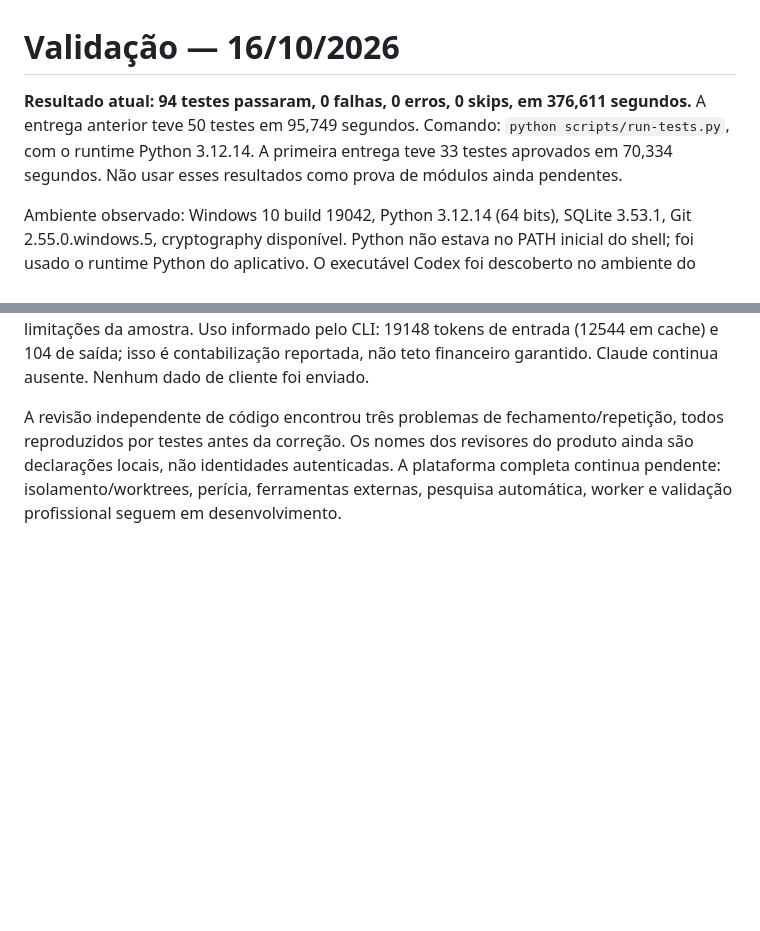
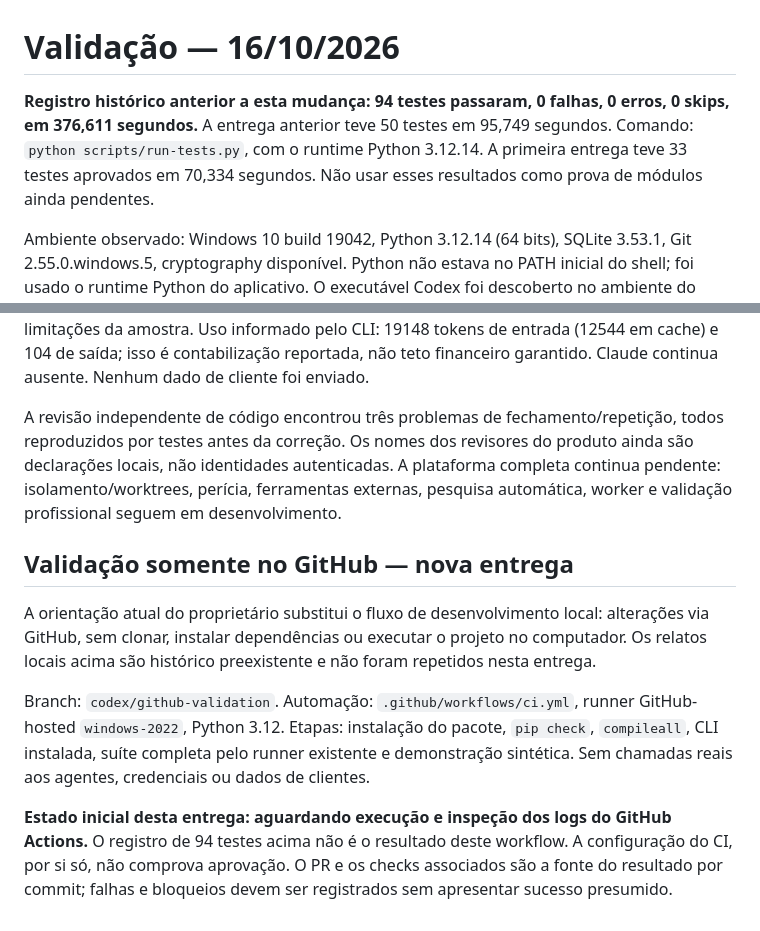
Before and after one commit to oscaveras-a11y/JarvisEspecialista, a Markdown page: docs/validation.md, 2 parts joined by grey strips. Rendered like a GitHub page; blank space fills up the shorter version.

Commit message:
docs: separate historical validation from pending GitHub checks

```diff
--- a/docs/validation.md
+++ b/docs/validation.md
@@ -1,6 +1,6 @@
 # Validação — 16/10/2026
 
-**Resultado atual: 94 testes passaram, 0 falhas, 0 erros, 0 skips, em 376,611 segundos.** A entrega anterior teve 50 testes em 95,749 segundos. Comando: `python scripts/run-tests.py`, com o runtime Python 3.12.14. A primeira entrega teve 33 testes aprovados em 70,334 segundos. Não usar esses resultados como prova de módulos ainda pendentes.
+**Registro histórico anterior a esta mudança: 94 testes passaram, 0 falhas, 0 erros, 0 skips, em 376,611 segundos.** A entrega anterior teve 50 testes em 95,749 segundos. Comando: `python scripts/run-tests.py`, com o runtime Python 3.12.14. A primeira entrega teve 33 testes aprovados em 70,334 segundos. Não usar esses resultados como prova de módulos ainda pendentes.
 
 Ambiente observado: Windows 10 build 19042, Python 3.12.14 (64 bits), SQLite 3.53.1, Git 2.55.0.windows.5, cryptography disponível. Python não estava no PATH inicial do shell; foi usado o runtime Python do aplicativo. O executável Codex foi descoberto no ambiente do processo Python e seu `exec --help` foi consultado. Claude e gh não foram encontrados.
 
@@ -39,3 +39,11 @@ Firmware e CAN são analisados sobre cópias verificadas, sem execução nem har
 Integração Codex posterior: `codex login status` executado sob o usuário correto retornou `Logged in using ChatGPT`. `scripts/agent-smoke.py`, com timeout de 120 segundos, passou em chamada real usando apenas resumo sintético. A resposta estruturada reconheceu as limitações da amostra. Uso informado pelo CLI: 19148 tokens de entrada (12544 em cache) e 104 de saída; isso é contabilização reportada, não teto financeiro garantido. Claude continua ausente. Nenhum dado de cliente foi enviado.
 
 A revisão independente de código encontrou três problemas de fechamento/repetição, todos reproduzidos por testes antes da correção. Os nomes dos revisores do produto ainda são declarações locais, não identidades autenticadas. A plataforma completa continua pendente: isolamento/worktrees, perícia, ferramentas externas, pesquisa automática, worker e validação profissional seguem em desenvolvimento.
+
+## Validação somente no GitHub — nova entrega
+
+A orientação atual do proprietário substitui o fluxo de desenvolvimento local: alterações via GitHub, sem clonar, instalar dependências ou executar o projeto no computador. Os relatos locais acima são histórico preexistente e não foram repetidos nesta entrega.
+
+Branch: `codex/github-validation`. Automação: `.github/workflows/ci.yml`, runner GitHub-hosted `windows-2022`, Python 3.12. Etapas: instalação do pacote, `pip check`, `compileall`, CLI instalada, suíte completa pelo runner existente e demonstração sintética. Sem chamadas reais aos agentes, credenciais ou dados de clientes.
+
+**Estado inicial desta entrega: aguardando execução e inspeção dos logs do GitHub Actions.** O registro de 94 testes acima não é o resultado deste workflow. A configuração do CI, por si só, não comprova aprovação. O PR e os checks associados são a fonte do resultado por commit; falhas e bloqueios devem ser registrados sem apresentar sucesso presumido.
```
